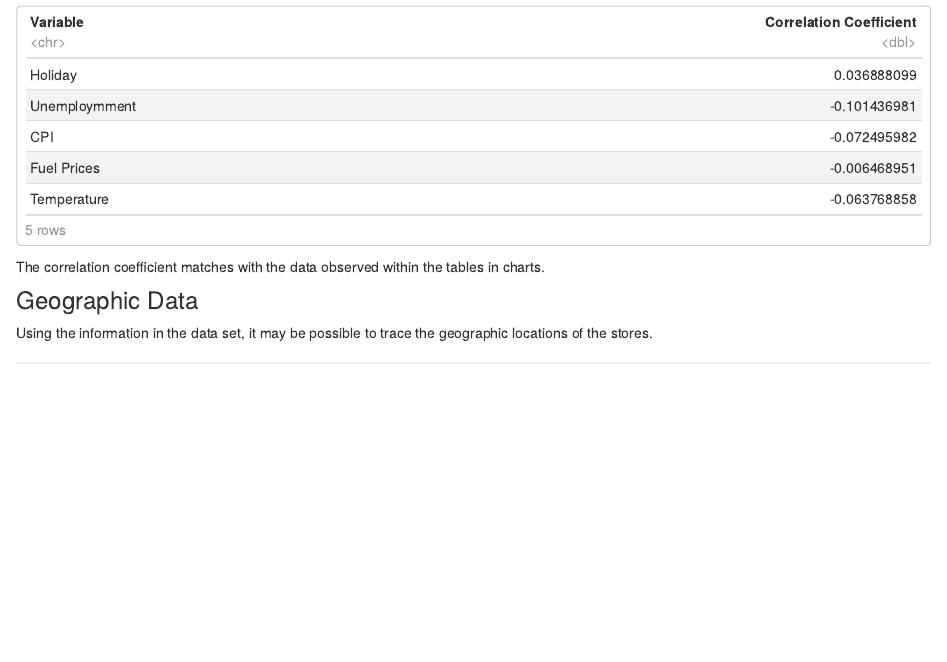
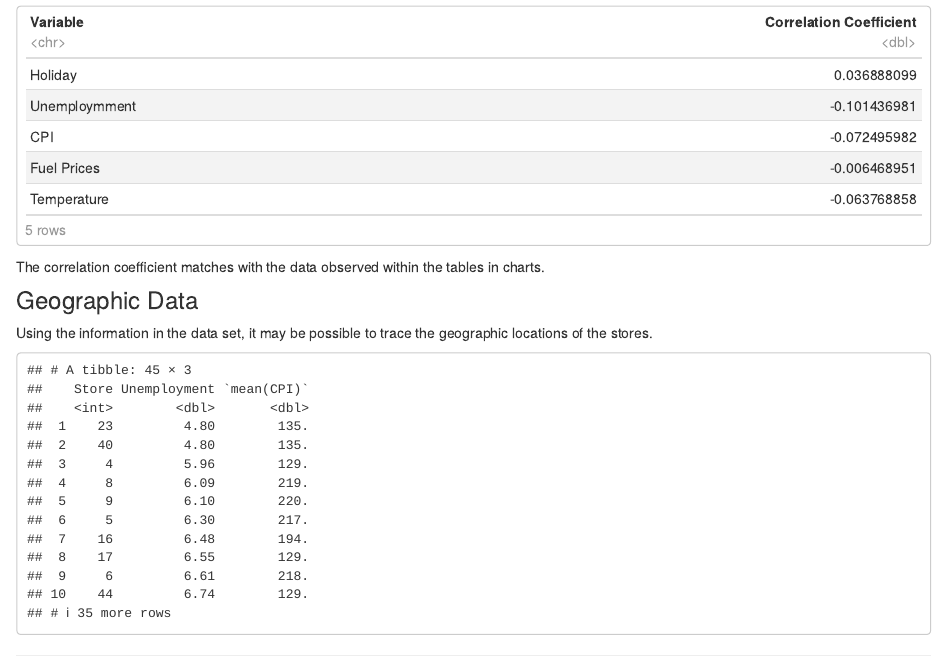
Before and after one commit to zhusophia/WalmartSales, an R Markdown document (index.Rmd): the page in a window 1100 px wide, from 13140 px down. Rendered offline with R 4.5, knitr and Pandoc, with nearby package versions; drawn as R Markdown's standard HTML page in place of the format the file asks for.

Commit message:
starting geographic section

````diff
--- a/index.Rmd
+++ b/index.Rmd
@@ -701,3 +701,9 @@ The correlation coefficient matches with the data observed within the tables in
 
 Using the information in the data set, it may be possible to trace the geographic locations of the stores.
 
+```{r}
+
+data %>%
+  select(Store, Unemployment, CPI) %>%
+  group_by(Store) %>%
+  summarize(Unemployment = mean(Unemployment), mean(CPI)) %>%
````
Also changed, not shown: docs/search.json, index.Rmd (7 more changed lines), 4 other files.
